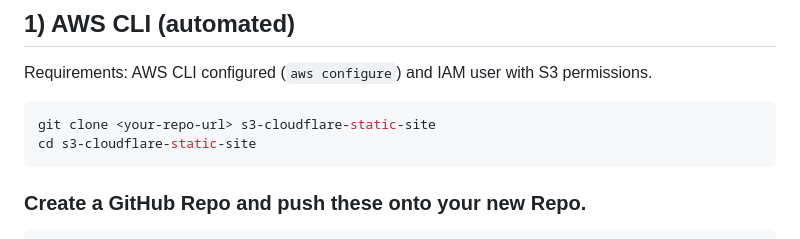
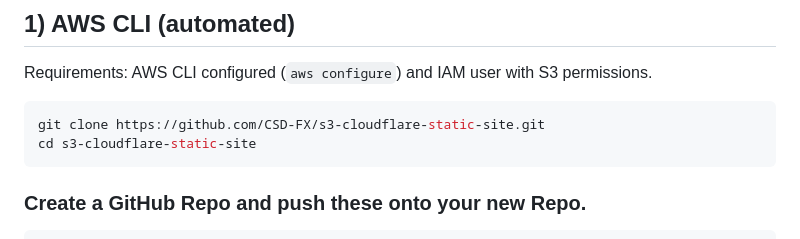
Before and after one commit to CSD-FX/s3-cloudflare-static-site, a Markdown page: README.md, the part around the change. GitHub-like rendering.

Commit message:
Update clone command URL in README

````diff
--- a/README.md
+++ b/README.md
@@ -31,7 +31,7 @@ This variant uses S3 for storage and CloudFront for global CDN + HTTPS, using th
 ## 1) AWS CLI (automated)
 Requirements: AWS CLI configured (`aws configure`) and IAM user with S3 permissions.
 ```bash
-git clone <your-repo-url> s3-cloudflare-static-site
+git clone https://github.com/CSD-FX/s3-cloudflare-static-site.git
 cd s3-cloudflare-static-site
 ```
 ### Create a GitHub Repo and push these onto your new Repo.
````
